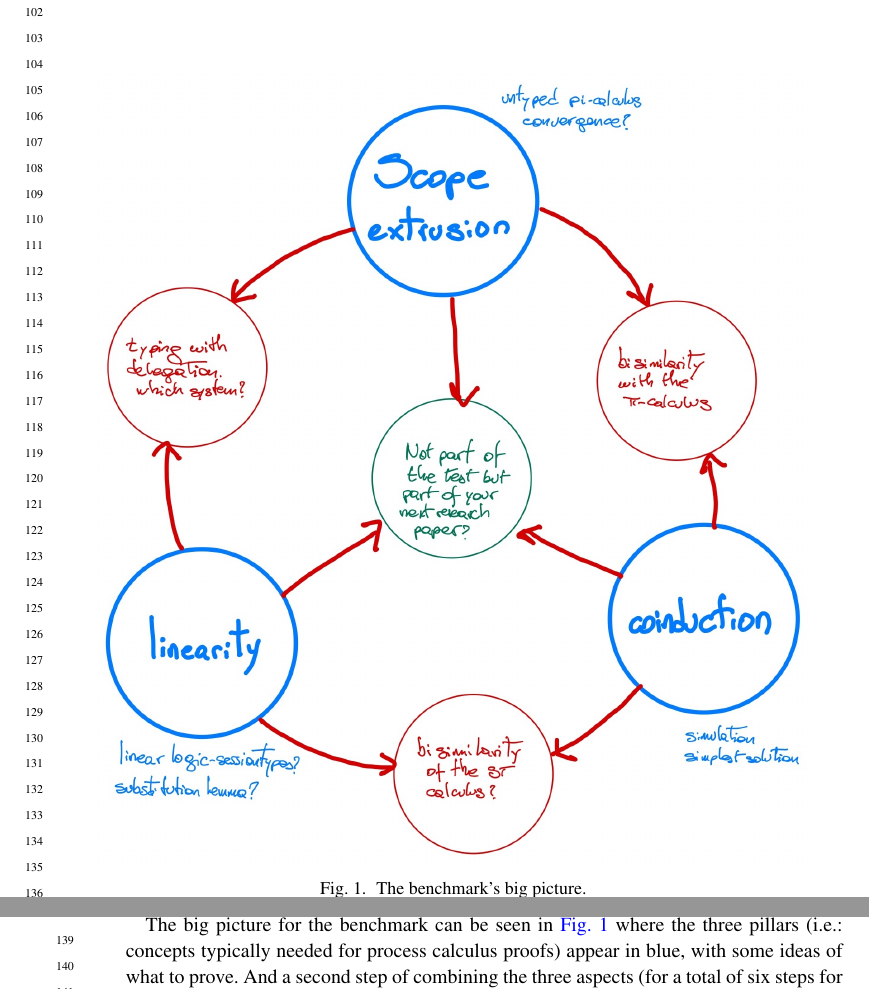
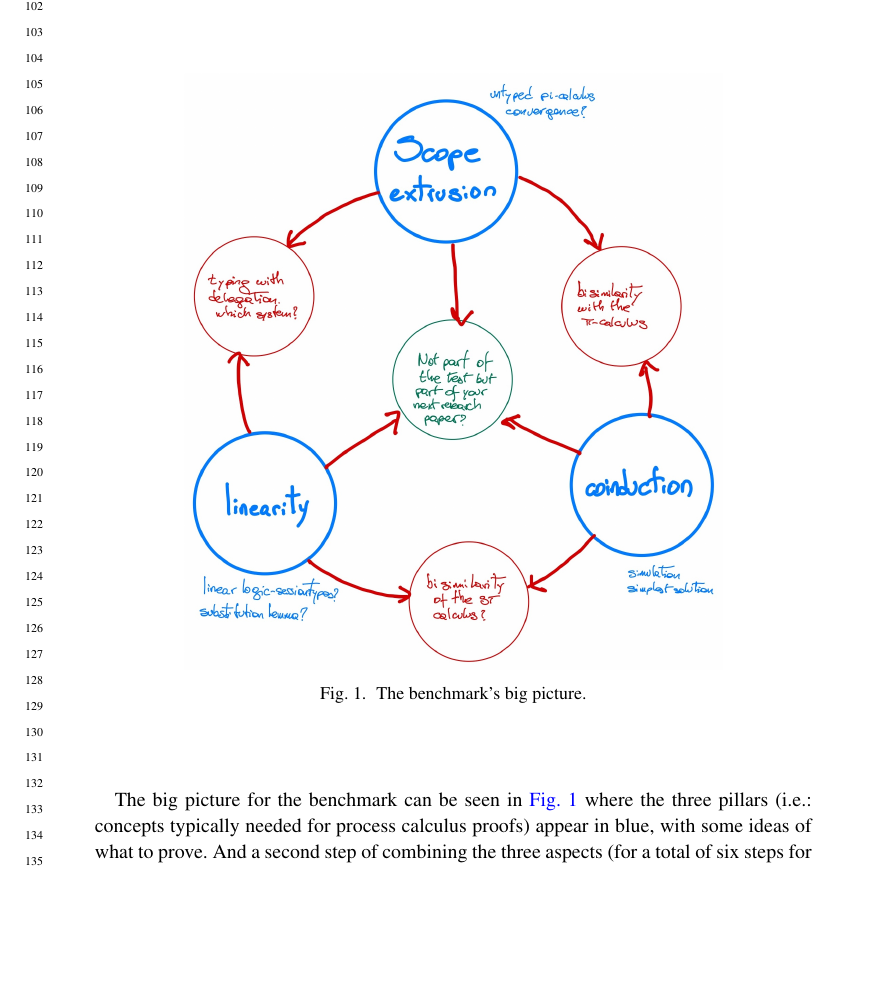
Before and after one commit to concurrentbenchmark/concurrentbenchmark, a LaTeX thesis (main.tex): two parts of pages 3 and 4 of 4 before the commit and part of page 3 of 4 after it, the two joined at a grey line, cut so that both start at the same text, the shorter picture padded with empty space. Compiled offline with pdfLaTeX.

Commit message:
make the image smaller

```diff
--- a/main.tex
+++ b/main.tex
@@ -147,7 +147,7 @@ and the rationale to chose a particular approach.
 
 \begin{figure}[h]
   \centering
-  \includegraphics[width=\textwidth]{images/benchmark.jpeg}
+  \includegraphics[width=0.75\textwidth]{images/benchmark.jpeg}
   \caption{The benchmark's big picture.}
   \label{fig:bigpic}
 \end{figure}
```
